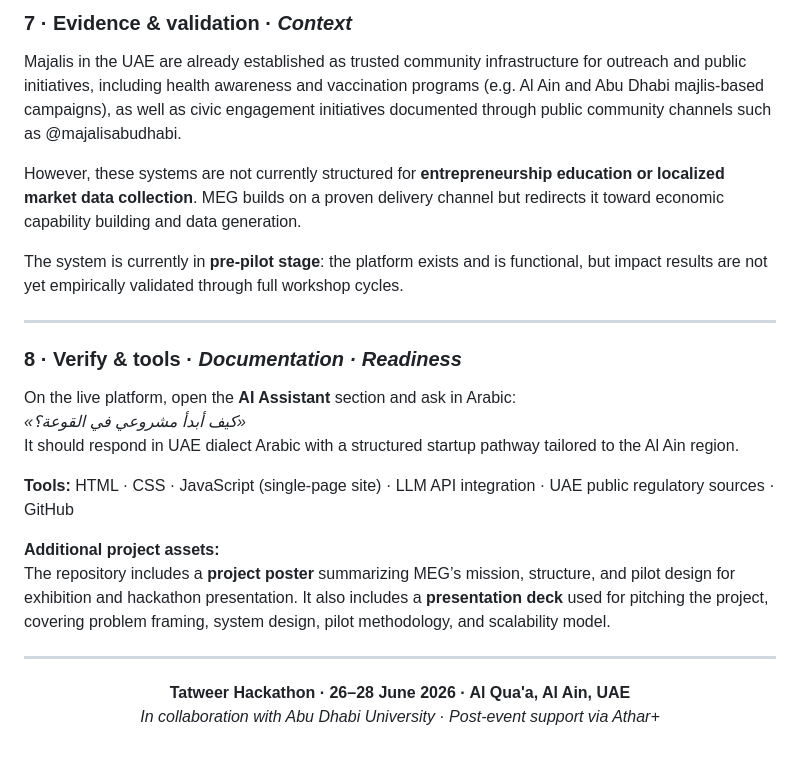
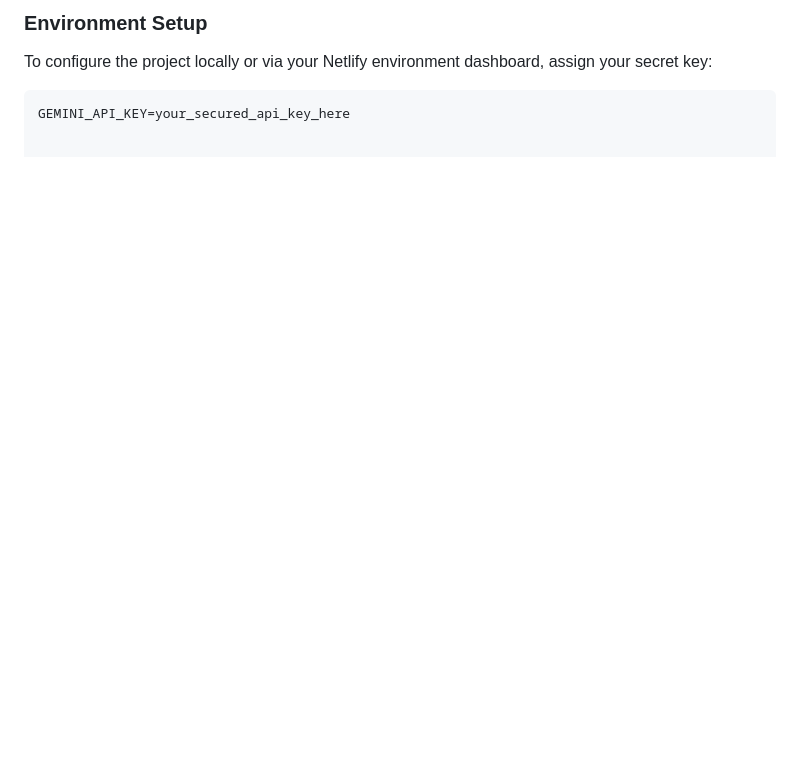
Before and after one commit to abdulrahman-ahmad22/Milky_way_innovators, a Markdown page: README.md, the part around one of its changes. Rendered like a GitHub page; blank space fills up the shorter version.

````diff
--- a/README.md
+++ b/README.md
@@ -86,29 +58,4 @@ This creates a **distributed rural innovation network**, where each Majlis becom
-### 7 · Evidence & validation · *Context*
-
-Majalis in the UAE are already established as trusted community infrastructure for outreach and public initiatives, including health awareness and vaccination programs (e.g. Al Ain and Abu Dhabi majlis-based campaigns), as well as civic engagement initiatives documented through public community channels such as @majalisabudhabi.
-
-However, these systems are not currently structured for **entrepreneurship education or localized market data collection**. MEG builds on a proven delivery channel but redirects it toward economic capability building and data generation.
-
-The system is currently in **pre-pilot stage**: the platform exists and is functional, but impact results are not yet empirically validated through full workshop cycles.
-
----
-
-### 8 · Verify & tools · *Documentation · Readiness*
-
-On the live platform, open the **AI Assistant** section and ask in Arabic:
-*«كيف أبدأ مشروعي في القوعة؟»*
-It should respond in UAE dialect Arabic with a structured startup pathway tailored to the Al Ain region.
-
-**Tools:** HTML · CSS · JavaScript (single-page site) · LLM API integration · UAE public regulatory sources · GitHub
-
-**Additional project assets:**
-The repository includes a **project poster** summarizing MEG’s mission, structure, and pilot design for exhibition and hackathon presentation. It also includes a **presentation deck** used for pitching the project, covering problem framing, system design, pilot methodology, and scalability model.
-
----
-
-<div align="center">
-
-**Tatweer Hackathon · 26–28 June 2026 · Al Qua'a, Al Ain, UAE**
-*In collaboration with Abu Dhabi University · Post-event support via Athar+*
-
-</div>
+### Environment Setup
+To configure the project locally or via your Netlify environment dashboard, assign your secret key:
+```bash
+GEMINI_API_KEY=your_secured_api_key_here
````
Also changed, not shown: other parts of README.md (+42 -70 lines).
